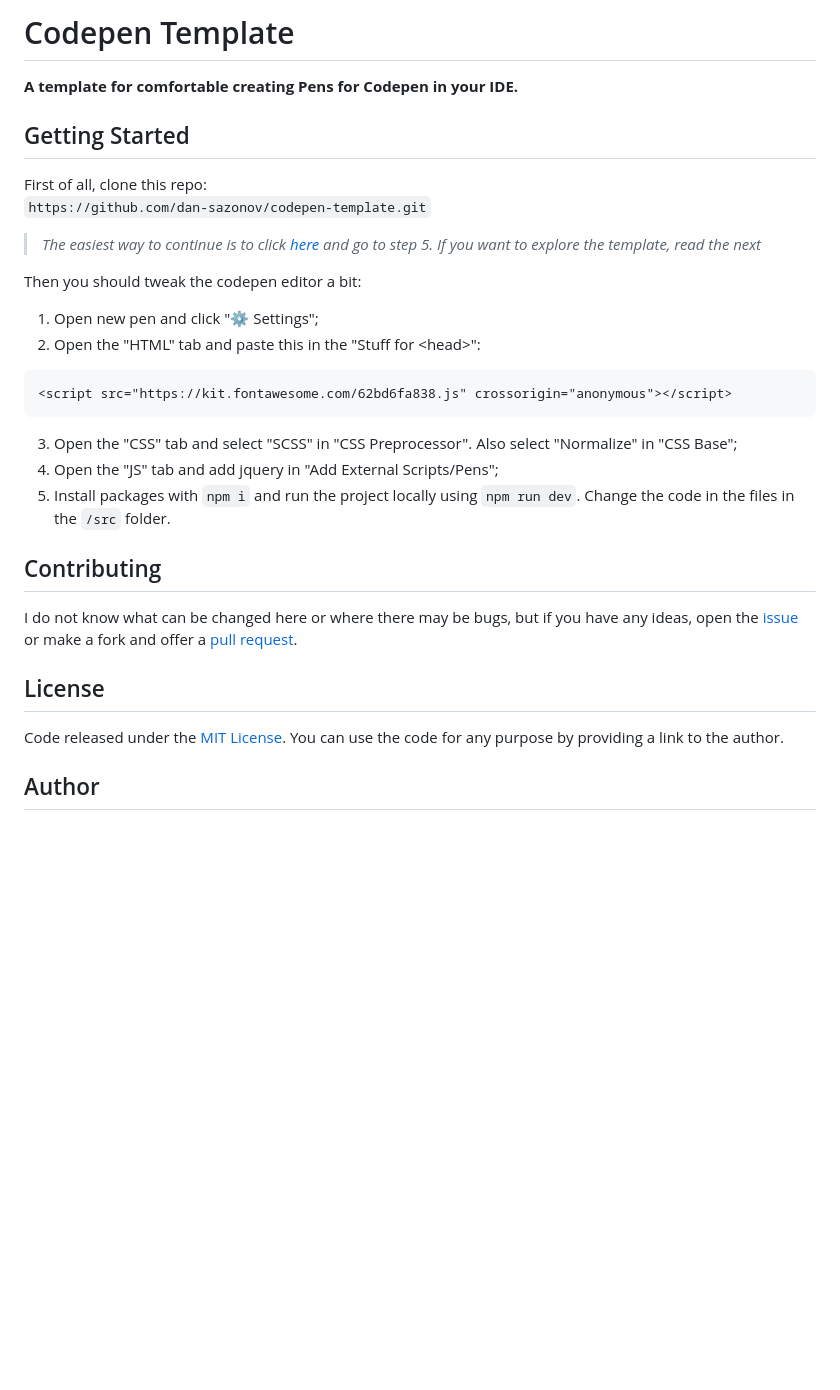
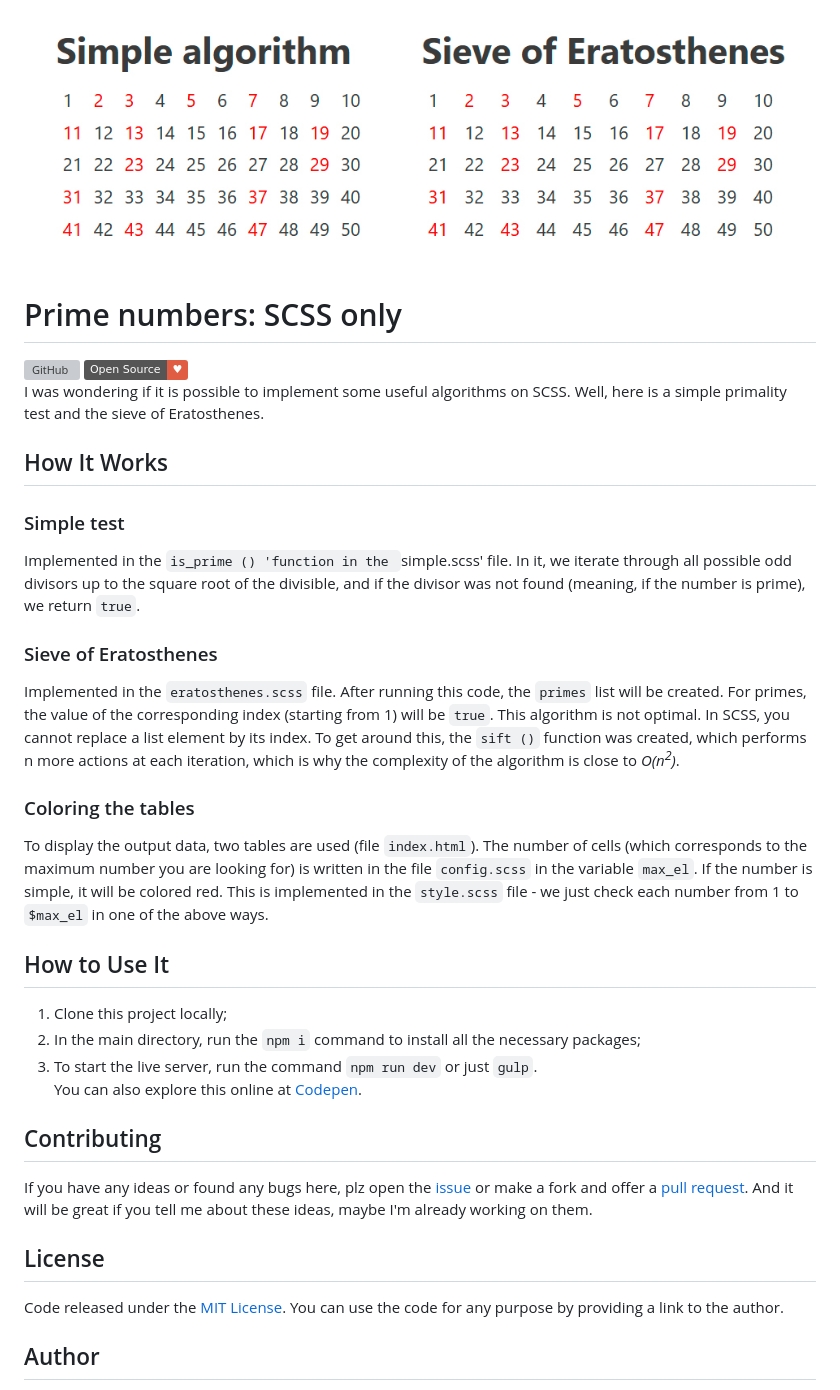
Before and after one commit to dan-sazonov/prime-numbers-scss, a Markdown page: README.md, the part around the change printed below. Drawn GitHub-style; pictures changed too: demo.jpg (added); badges without logos; blank space fills up the shorter version; grey boxes are pictures that could not be loaded.

````diff
--- a/README.md
+++ b/README.md
@@ -1,23 +1,27 @@
-# Codepen Template
-**A template for comfortable creating Pens for Codepen in your IDE.**
+<p align="center"><img src="demo.jpg" alt="demo example"></p>
 
-## Getting Started
+# Prime numbers: SCSS only
+[![GitHub](https://img.shields.io/github/license/dan-sazonov/prime-numbers-scss)](https://github.com/dan-sazonov/prime-numbers-scss/blob/main/LICENSE)
+![OpenSource](https://img.shields.io/badge/Open%20Source-%E2%99%A5-red)<br>
+I was wondering if it is possible to implement some useful algorithms on SCSS. Well, here is a simple primality test and the sieve of Eratosthenes.
 
-First of all, clone this repo:<br>
-`https://github.com/dan-sazonov/codepen-template.git`<br>
-> _The easiest way to continue is to click [here](https://codepen.io/pen/?template=gOgzjPz) and go to step 5. If you want to explore the template, read the next_<br>
+## How It Works
+### Simple test
+Implemented in the `is_prime () 'function in the `simple.scss' file. In it, we iterate through all possible odd divisors up to the square root of the divisible, and if the divisor was not found (meaning, if the number is prime), we return `true`.
 
-Then you should tweak the codepen editor a bit:
-1. Open new pen and click "⚙ Settings";
-2. Open the "HTML" tab and paste this in the "Stuff for &lt;head&gt;":
- ``` html
-<script src="https://kit.fontawesome.com/62bd6fa838.js" crossorigin="anonymous"></script>
- ```
-3. Open the "CSS" tab and select "SCSS" in "CSS Preprocessor". Also select "Normalize" in "CSS Base";
-4. Open the "JS" tab and add jquery in "Add External Scripts/Pens";
-5. Install packages with `npm i` and run the project locally using `npm run dev`. Change the code in the files in the `/src` folder.
+### Sieve of Eratosthenes
+Implemented in the `eratosthenes.scss` file. After running this code, the `primes` list will be created. For primes, the value of the corresponding index (starting from 1) will be `true`. This algorithm is not optimal. In SCSS, you cannot replace a list element by its index. To get around this, the `sift ()` function was created, which performs n more actions at each iteration, which is why the complexity of the algorithm is close to _O(n<sup>2</sup>)_.
+
+### Сoloring the tables
+To display the output data, two tables are used (file `index.html`). The number of cells (which corresponds to the maximum number you are looking for) is written in the file `config.scss` in the variable `max_el`. If the number is simple, it will be colored red. This is implemented in the `style.scss` file - we just check each number from 1 to `$max_el` in one of the above ways.
+
+## How to Use It
+1. Clone this project locally;
+2. In the main directory, run the `npm i` command to install all the necessary packages;
+3. To start the live server, run the command `npm run dev` or just `gulp`.<br>
+You can also explore this online at [Codepen](https://codepen.io/dan-sazonov).
 
 ## Contributing
-I do not know what can be changed here or where there may be bugs, but if you have any ideas, open the [issue](https://github.com/dan-sazonov/codepen-template/issues) or make a fork and offer a [pull request](https://github.com/dan-sazonov/codepen-template/pulls).
+If you have any ideas or found any bugs here, plz open the [issue](https://github.com/dan-sazonov/prime-numbers-scss/issues) or make a fork and offer a [pull request](https://github.com/dan-sazonov/prime-numbers-scss/pulls). And it will be great if you tell me about these ideas, maybe I'm already working on them.
 
 ## License
````
Also changed, not shown: other parts of README.md (+1 -1 lines).
